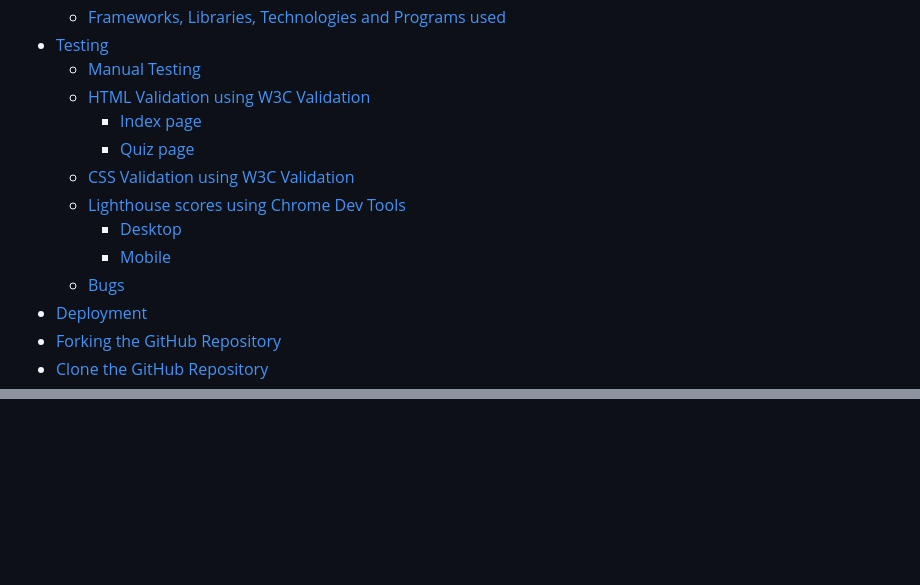
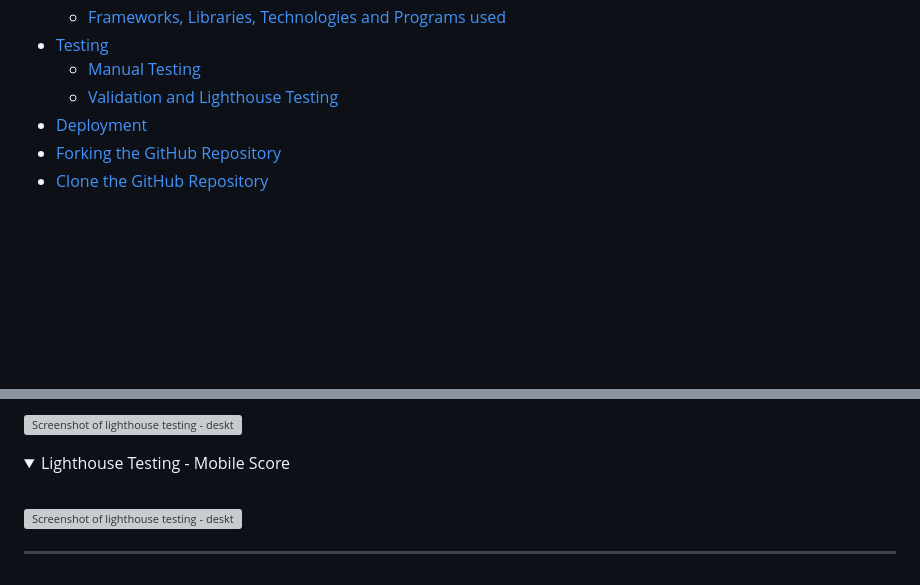
Before and after one commit to abigail-ryan/famous-places, a Markdown page: README.md, 2 parts joined by grey strips. Rendered like a GitHub page; folded sections open; blank space fills up the shorter version; grey boxes are pictures that could not be loaded.

```diff
--- a/README.md
+++ b/README.md
@@ -38,14 +38,7 @@ Users of this site can play the multiple- choice quiz, with immediate feedback,
    * [Frameworks, Libraries, Technologies and Programs used](#frameworks-libraries-technologies-and-programs-used)
 * [Testing](#testing)
   * [Manual Testing](#manual-testing)
-  * [HTML Validation using W3C Validation](#html-validation-using-w3c-validation)
-    * [Index page](#index-page)
-    * [Quiz page](#quiz-page)
-  * [CSS Validation using W3C Validation](#css-validation-using-w3c-validation)
-  * [Lighthouse scores using Chrome Dev Tools](#lighthouse-scores-using-chrome-dev-tools)
-    * [Desktop](#desktop)
-    * [Mobile](#mobile)
-   * [Bugs](#bugs)
+  * [Validation and Lighthouse Testing](#validation-and-lighthouse-testing)
 * [Deployment](#deployment)
 * [Forking the GitHub Repository](#forking-the-github-repository)
 * [Clone the GitHub Repository](#clone-the-github-repository)
@@ -299,0 +361,11 @@ __
+![Screenshot of lighthouse testing - desktop score]()
+</details>
+
+<details>
+<summary>Lighthouse Testing - Mobile Score</summary>
+<br>
+
+![Screenshot of lighthouse testing - desktop score]()
+</details>
+
+___
```
Also changed, not shown: other parts of README.md (+69 -1 lines).
